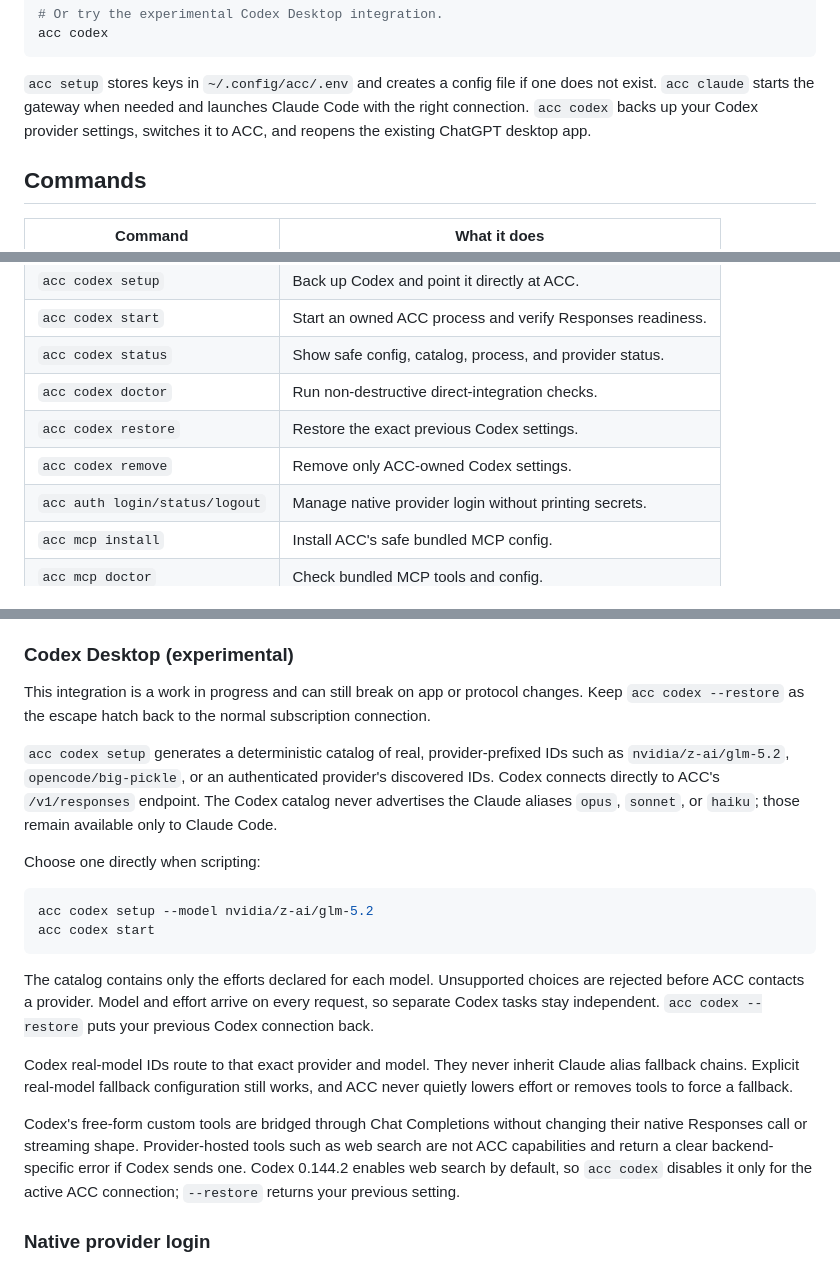
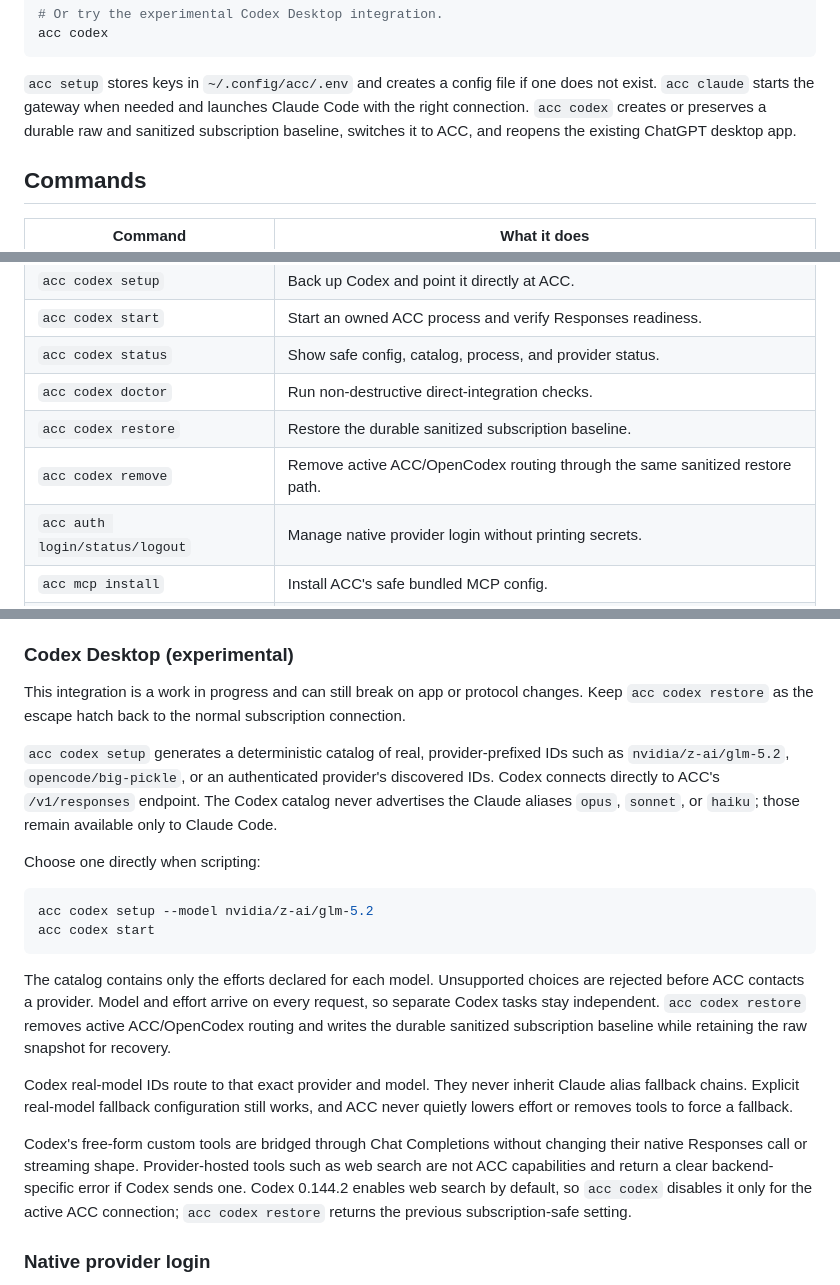
Before and after one commit to ATruePerson/acc, a Markdown page: README.md, 3 parts joined by grey strips. GitHub-like rendering.

Commit message:
docs(codex): correct restore semantics without changing other sections

```diff
--- a/README.md
+++ b/README.md
@@ -29,8 +29,9 @@ acc codex
 
 `acc setup` stores keys in `~/.config/acc/.env` and creates a config file if
 one does not exist. `acc claude` starts the gateway when needed and launches
-Claude Code with the right connection. `acc codex` backs up your Codex provider
-settings, switches it to ACC, and reopens the existing ChatGPT desktop app.
+Claude Code with the right connection. `acc codex` creates or preserves a
+durable raw and sanitized subscription baseline, switches it to ACC, and
+reopens the existing ChatGPT desktop app.
 
 ## Commands
 
@@ -45,8 +46,8 @@ settings, switches it to ACC, and reopens the existing ChatGPT desktop app.
 | `acc codex start` | Start an owned ACC process and verify Responses readiness. |
 | `acc codex status` | Show safe config, catalog, process, and provider status. |
 | `acc codex doctor` | Run non-destructive direct-integration checks. |
-| `acc codex restore` | Restore the exact previous Codex settings. |
-| `acc codex remove` | Remove only ACC-owned Codex settings. |
+| `acc codex restore` | Restore the durable sanitized subscription baseline. |
+| `acc codex remove` | Remove active ACC/OpenCodex routing through the same sanitized restore path. |
 | `acc auth login/status/logout` | Manage native provider login without printing secrets. |
 | `acc mcp install` | Install ACC's safe bundled MCP config. |
 | `acc mcp doctor` | Check bundled MCP tools and config. |
@@ -112,7 +113,7 @@ after the call; apps already running before the call are left alone.
 ### Codex Desktop (experimental)
 
 This integration is a work in progress and can still break on app or protocol
-changes. Keep `acc codex --restore` as the escape hatch back to the normal
+changes. Keep `acc codex restore` as the escape hatch back to the normal
 subscription connection.
 
 `acc codex setup` generates a deterministic catalog of real, provider-prefixed
@@ -130,8 +131,9 @@ acc codex start
 
 The catalog contains only the efforts declared for each model. Unsupported
 choices are rejected before ACC contacts a provider. Model and effort arrive on
-every request, so separate Codex tasks stay independent. `acc codex --restore`
-puts your previous Codex connection back.
+every request, so separate Codex tasks stay independent. `acc codex restore`
+removes active ACC/OpenCodex routing and writes the durable sanitized
+subscription baseline while retaining the raw snapshot for recovery.
 
 Codex real-model IDs route to that exact provider and model. They never inherit
 Claude alias fallback chains. Explicit real-model fallback configuration still
@@ -141,8 +143,8 @@ Codex's free-form custom tools are bridged through Chat Completions without
 changing their native Responses call or streaming shape. Provider-hosted tools
 such as web search are not ACC capabilities and return a clear backend-specific
 error if Codex sends one. Codex 0.144.2 enables web search by default, so
-`acc codex` disables it only for the active ACC connection; `--restore` returns
-your previous setting.
+`acc codex` disables it only for the active ACC connection; `acc codex restore`
+returns the previous subscription-safe setting.
 
 ### Native provider login
 
```
